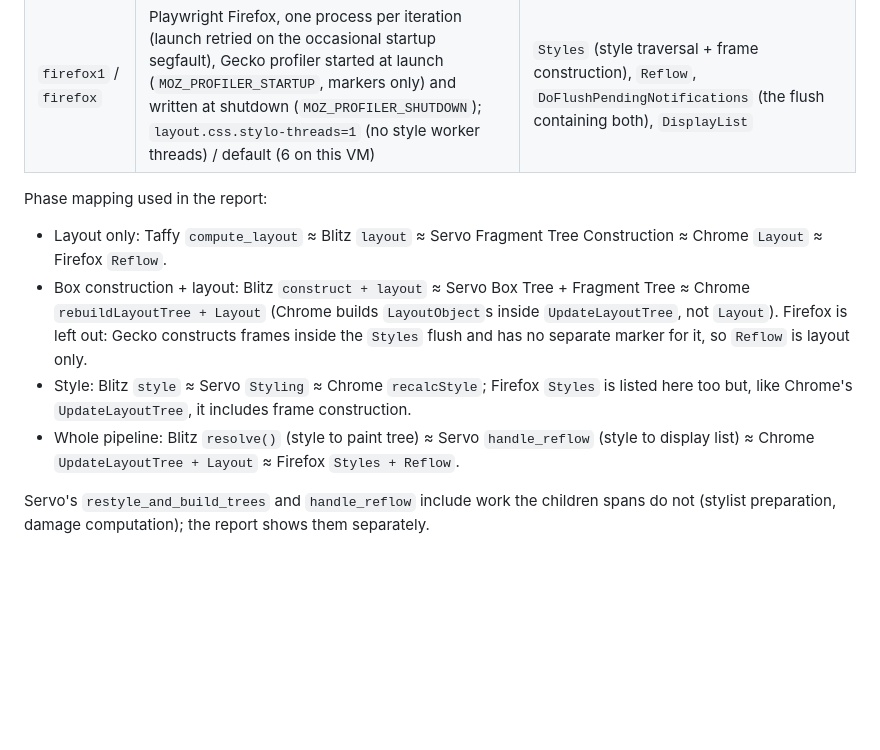
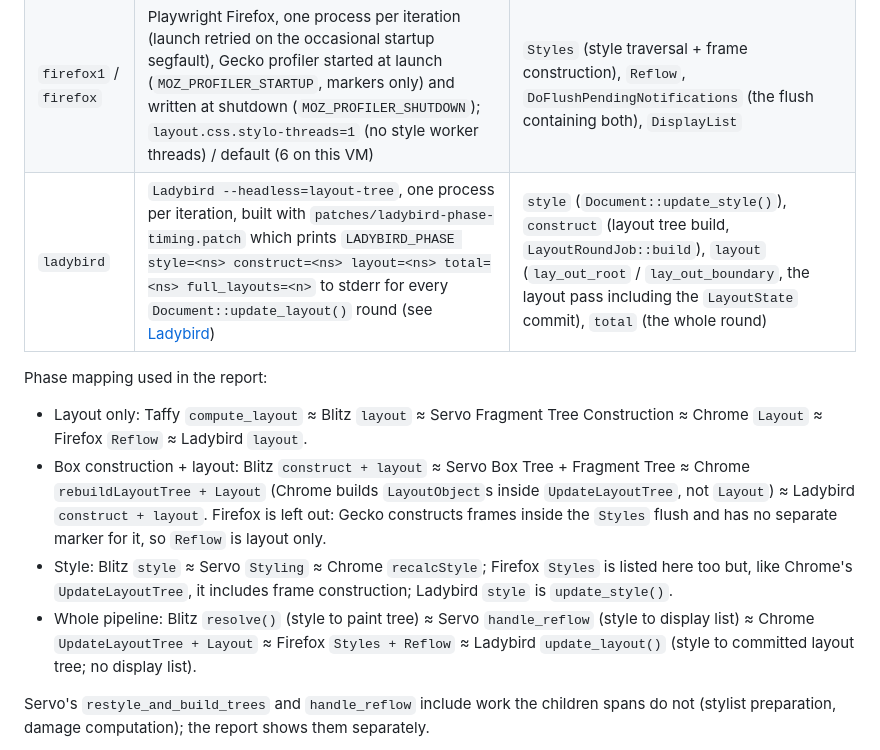
Before and after one commit to nicoburns/browser-layout-bench, a Markdown page: README.md, the part around one of its changes. Drawn GitHub-style; blank space fills up the shorter version.

```diff
--- a/README.md
+++ b/README.md
@@ -47,19 +47,22 @@ an opaque origin); `blitz-runner` serves `file://` URLs itself, synchronously, b
 | `servo1` / `servo` | servoshell built with `--features tracing-perfetto`, `--pref layout_threads=1` / `3` (default), one process per iteration, spans read from `servo.pftrace` | `Styling`, `Box Tree Construction`, `Fragment Tree Construction`, `restyle_and_build_trees`, `Stacking Context Tree Construction`, `Display List Construction`, `handle_reflow` |
 | `chrome` | Playwright chromium-headless-shell, CDP `Tracing` with `devtools.timeline` + `blink_style` | `Document::recalcStyle` (style), `Document::rebuildLayoutTree` (LayoutObject construction), `UpdateLayoutTree` (= both), `Layout` |
 | `firefox1` / `firefox` | Playwright Firefox, one process per iteration (launch retried on the occasional startup segfault), Gecko profiler started at launch (`MOZ_PROFILER_STARTUP`, markers only) and written at shutdown (`MOZ_PROFILER_SHUTDOWN`); `layout.css.stylo-threads=1` (no style worker threads) / default (6 on this VM) | `Styles` (style traversal + frame construction), `Reflow`, `DoFlushPendingNotifications` (the flush containing both), `DisplayList` |
+| `ladybird` | `Ladybird --headless=layout-tree`, one process per iteration, built with `patches/ladybird-phase-timing.patch` which prints `LADYBIRD_PHASE style=<ns> construct=<ns> layout=<ns> total=<ns> full_layouts=<n>` to stderr for every `Document::update_layout()` round (see [Ladybird](#ladybird)) | `style` (`Document::update_style()`), `construct` (layout tree build, `LayoutRoundJob::build`), `layout` (`lay_out_root` / `lay_out_boundary`, the layout pass including the `LayoutState` commit), `total` (the whole round) |
 
 Phase mapping used in the report:
 
 - Layout only: Taffy `compute_layout` ≈ Blitz `layout` ≈ Servo Fragment Tree Construction ≈ Chrome `Layout`
-  ≈ Firefox `Reflow`.
+  ≈ Firefox `Reflow` ≈ Ladybird `layout`.
 - Box construction + layout: Blitz `construct + layout` ≈ Servo Box Tree + Fragment Tree ≈ Chrome
-  `rebuildLayoutTree + Layout` (Chrome builds `LayoutObject`s inside `UpdateLayoutTree`, not `Layout`).
+  `rebuildLayoutTree + Layout` (Chrome builds `LayoutObject`s inside `UpdateLayoutTree`, not `Layout`)
+  ≈ Ladybird `construct + layout`.
   Firefox is left out: Gecko constructs frames inside the `Styles` flush and has no separate
   marker for it, so `Reflow` is layout only.
 - Style: Blitz `style` ≈ Servo `Styling` ≈ Chrome `recalcStyle`; Firefox `Styles` is listed
-  here too but, like Chrome's `UpdateLayoutTree`, it includes frame construction.
+  here too but, like Chrome's `UpdateLayoutTree`, it includes frame construction; Ladybird `style` is `update_style()`.
 - Whole pipeline: Blitz `resolve()` (style to paint tree) ≈ Servo `handle_reflow` (style to display
-  list) ≈ Chrome `UpdateLayoutTree + Layout` ≈ Firefox `Styles + Reflow`.
+  list) ≈ Chrome `UpdateLayoutTree + Layout` ≈ Firefox `Styles + Reflow`
+  ≈ Ladybird `update_layout()` (style to committed layout tree; no display list).
 
 Servo's `restyle_and_build_trees` and `handle_reflow` include work the children spans do not
 (stylist preparation, damage computation); the report shows them separately.
```
Also changed, not shown: other parts of README.md (+40 -0 lines).
